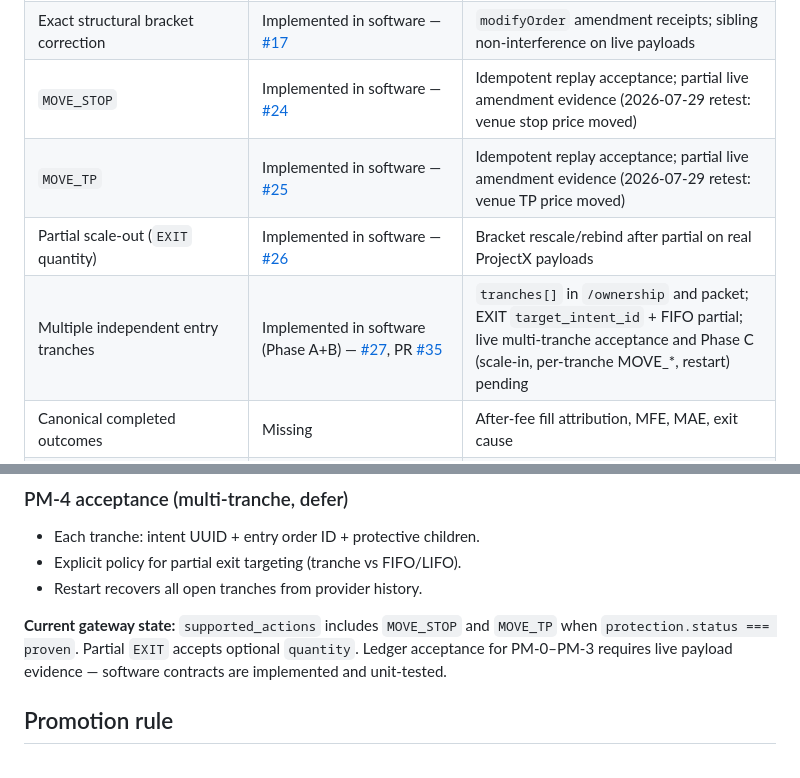
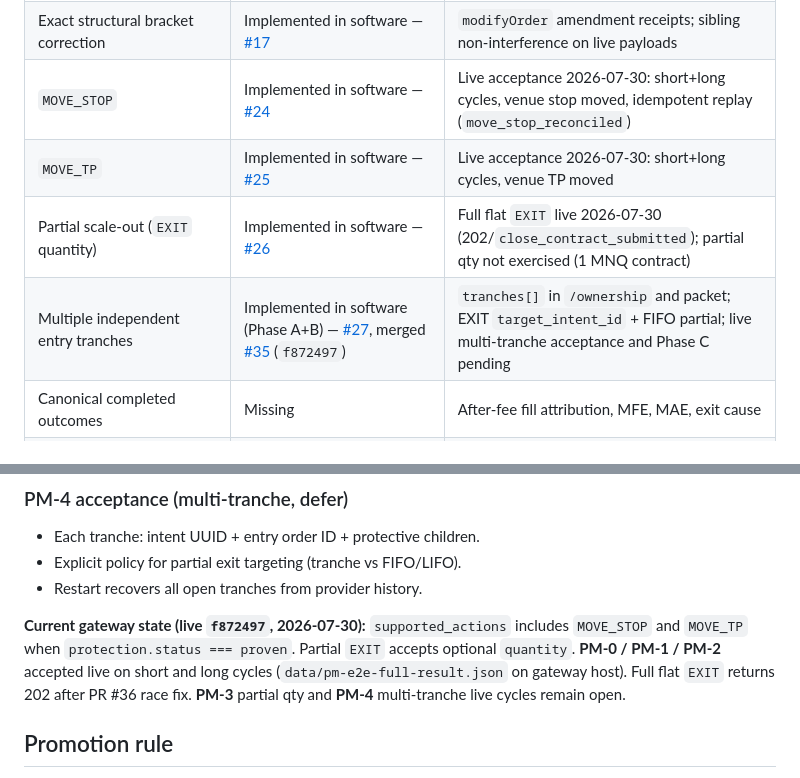
Before and after one commit to GlitchTrader/glitch-topstep, a Markdown page: docs/PARITY.md, 2 parts joined by grey strips. GitHub-like rendering.

Commit message:
docs: record PM-0/1/2 live acceptance (long+short) in PARITY.md
Co-authored-by: Cursor <cursoragent@cursor.com>

```diff
--- a/docs/PARITY.md
+++ b/docs/PARITY.md
@@ -40,10 +40,10 @@ Donor repositories are read-only. A row is complete only when implementation, de
 | Aggregate position ownership | Unknown by design | Explicit provider relation or deterministic reconstruction contract |
 | Provider-created stop/target ownership | Implemented in software — [#17](https://github.com/GlitchTrader/glitch-topstep/issues/17) | `customTag` SL/TP binding; live acceptance + nonterminal entry proof on sanitized payloads |
 | Exact structural bracket correction | Implemented in software — [#17](https://github.com/GlitchTrader/glitch-topstep/issues/17) | `modifyOrder` amendment receipts; sibling non-interference on live payloads |
-| `MOVE_STOP` | Implemented in software — [#24](https://github.com/GlitchTrader/glitch-topstep/issues/24) | Idempotent replay acceptance; partial live amendment evidence (2026-07-29 retest: venue stop price moved) |
-| `MOVE_TP` | Implemented in software — [#25](https://github.com/GlitchTrader/glitch-topstep/issues/25) | Idempotent replay acceptance; partial live amendment evidence (2026-07-29 retest: venue TP price moved) |
-| Partial scale-out (`EXIT` quantity) | Implemented in software — [#26](https://github.com/GlitchTrader/glitch-topstep/issues/26) | Bracket rescale/rebind after partial on real ProjectX payloads |
-| Multiple independent entry tranches | Implemented in software (Phase A+B) — [#27](https://github.com/GlitchTrader/glitch-topstep/issues/27), PR [#35](https://github.com/GlitchTrader/glitch-topstep/pull/35) | `tranches[]` in `/ownership` and packet; EXIT `target_intent_id` + FIFO partial; live multi-tranche acceptance and Phase C (scale-in, per-tranche MOVE_*, restart) pending |
+| `MOVE_STOP` | Implemented in software — [#24](https://github.com/GlitchTrader/glitch-topstep/issues/24) | Live acceptance 2026-07-30: short+long cycles, venue stop moved, idempotent replay (`move_stop_reconciled`) |
+| `MOVE_TP` | Implemented in software — [#25](https://github.com/GlitchTrader/glitch-topstep/issues/25) | Live acceptance 2026-07-30: short+long cycles, venue TP moved |
+| Partial scale-out (`EXIT` quantity) | Implemented in software — [#26](https://github.com/GlitchTrader/glitch-topstep/issues/26) | Full flat `EXIT` live 2026-07-30 (202/`close_contract_submitted`); partial qty not exercised (1 MNQ contract) |
+| Multiple independent entry tranches | Implemented in software (Phase A+B) — [#27](https://github.com/GlitchTrader/glitch-topstep/issues/27), merged [#35](https://github.com/GlitchTrader/glitch-topstep/pull/35) (`f872497`) | `tranches[]` in `/ownership` and packet; EXIT `target_intent_id` + FIFO partial; live multi-tranche acceptance and Phase C pending |
 | Canonical completed outcomes | Missing | After-fee fill attribution, MFE, MAE, exit cause |
 | Deterministic provider replay | Implemented offline and query-only | Compare replay state with real TopstepX state and observed corrections |
 | Replay gaps, truncation, and invalid payload reporting | Implemented | Tune retention/export so required corpora remain complete |
@@ -116,7 +116,7 @@ Topstep-native position management is **not** NT Master/Follower replication. Ea
 - Explicit policy for partial exit targeting (tranche vs FIFO/LIFO).
 - Restart recovers all open tranches from provider history.
 
-**Current gateway state:** `supported_actions` includes `MOVE_STOP` and `MOVE_TP` when `protection.status === proven`. Partial `EXIT` accepts optional `quantity`. Ledger acceptance for PM-0–PM-3 requires live payload evidence — software contracts are implemented and unit-tested.
+**Current gateway state (live `f872497`, 2026-07-30):** `supported_actions` includes `MOVE_STOP` and `MOVE_TP` when `protection.status === proven`. Partial `EXIT` accepts optional `quantity`. **PM-0 / PM-1 / PM-2** accepted live on short and long cycles (`data/pm-e2e-full-result.json` on gateway host). Full flat `EXIT` returns 202 after PR #36 race fix. **PM-3** partial qty and **PM-4** multi-tranche live cycles remain open.
 
 ## Promotion rule
 
```
